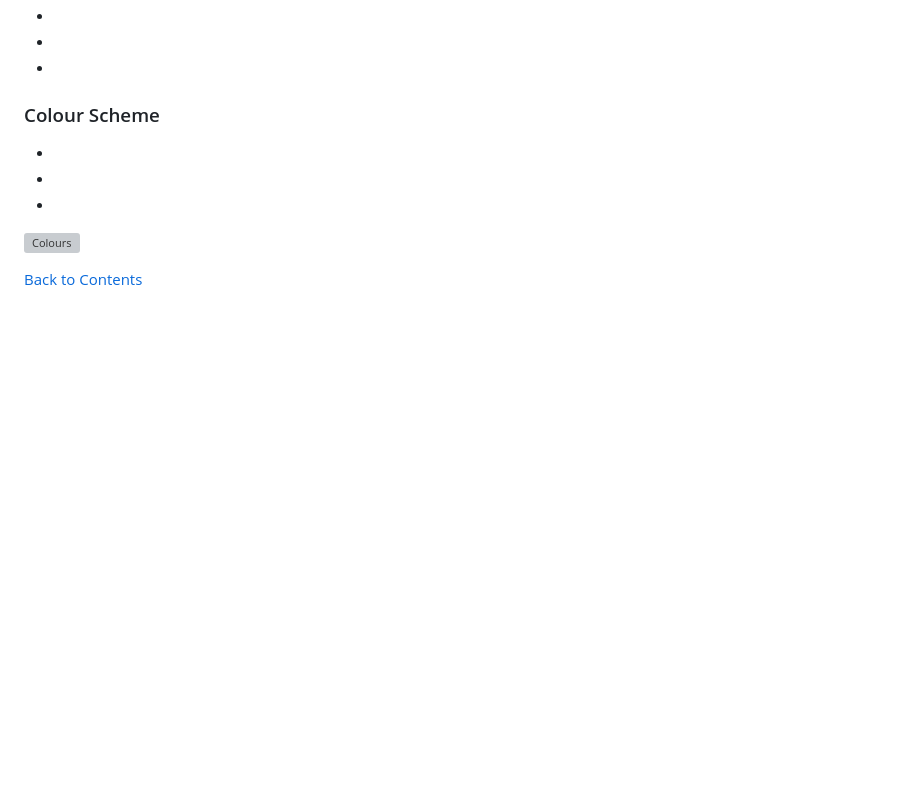
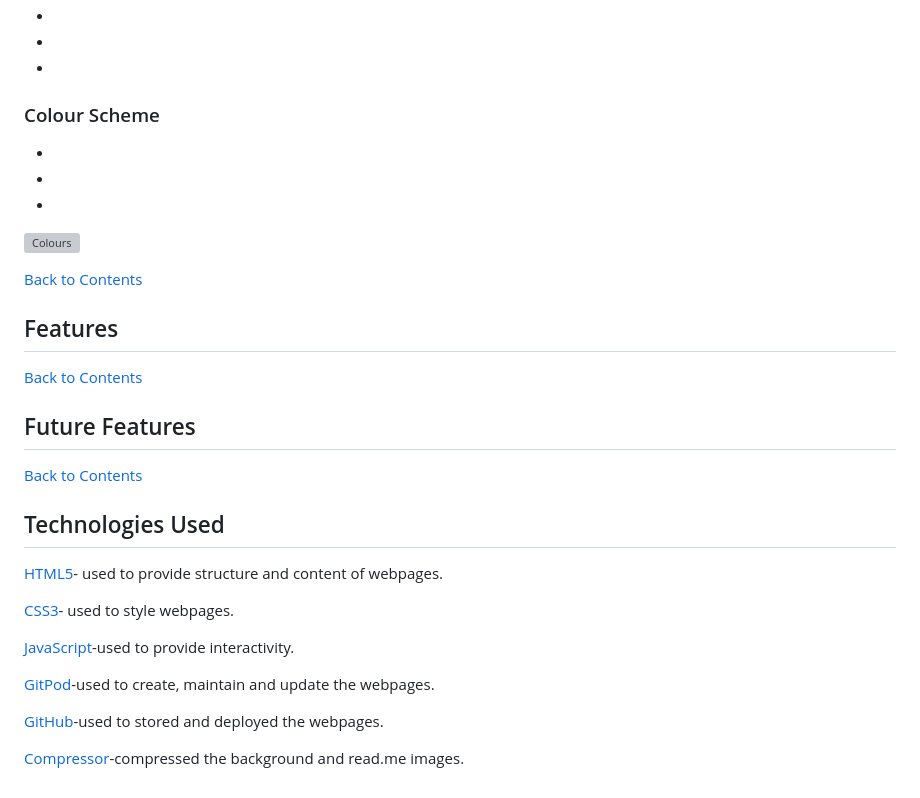
Before and after one commit to NaifatSelina/FridasEats, a Markdown page: README.md, the part around the change. Drawn GitHub-style; blank space fills up the shorter version; grey boxes are pictures that could not be loaded.

Commit message:
Add further section to readme file and begin to fill in technologies used sections

```diff
--- a/README.md
+++ b/README.md
@@ -66,3 +66,28 @@ To design the Fridas’ Eats webpage I decided to use Balsamiq to create the des
 ![Colours](link)
 
 [Back to Contents](<#contents>)
+
+<!--features-->
+## Features
+
+[Back to Contents](<#contents>)
+
+<!--future features-->
+## Future Features
+
+[Back to Contents](<#contents>)
+
+<!--technologies used-->
+## Technologies Used
+
+[HTML5](https://en.wikipedia.org/wiki/HTML5)- used to provide structure and content of webpages.
+
+[CSS3](https://en.wikipedia.org/wiki/CSS)- used to style webpages.
+
+[JavaScript](https://en.wikipedia.org/wiki/JavaScript)-used to provide interactivity.
+
+[GitPod](https://www.gitpod.io/)-used to create, maintain and update the webpages.
+
+[GitHub](https://github.com/)-used to stored and deployed the webpages.
+
+[Compressor](https://compressor.io/)-compressed the background and read.me images.
```
